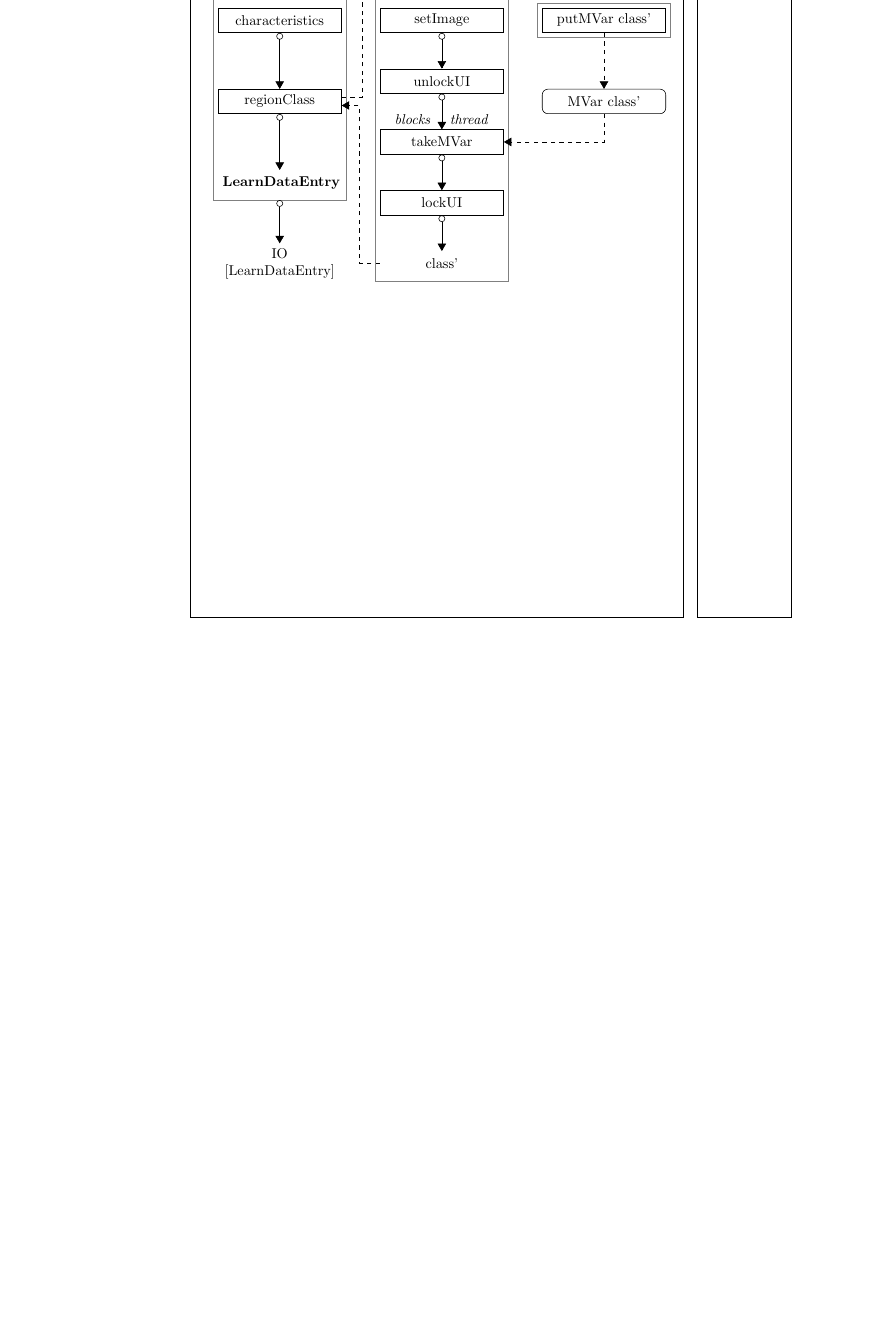
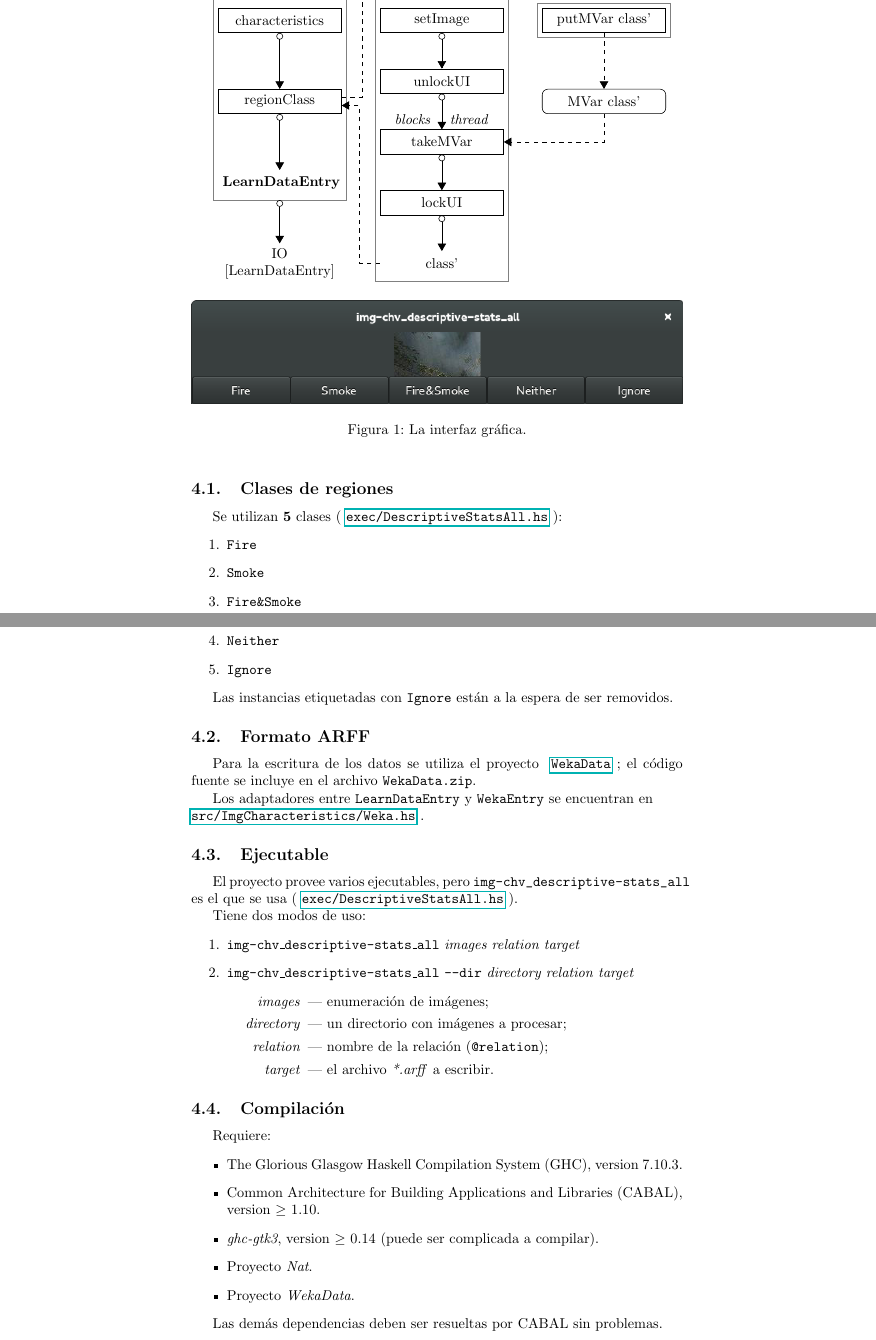
Before and after one commit to fehu/itesm-neuro-tools, a LaTeX document (reports/parcial-1/reporte.tex): part of page 5 of 5 before the commit and two parts of pages 5 and 6 of 7 after it, the two joined at a grey line, cut so that both start at the same text, the shorter picture padded with empty space. Compiled offline with pdfLaTeX.

Commit message:
report updated;

```diff
--- a/reports/parcial-1/reporte.tex
+++ b/reports/parcial-1/reporte.tex
@@ -3,10 +3,10 @@
 \usepackage[utf8]{inputenc}
 \usepackage[spanish, mexico]{babel}
 \usepackage[export]{adjustbox}
-\usepackage{hyperref, amsmath, xcolor, mdframed, listings, tikz}
+\usepackage{hyperref, amsmath, xcolor, mdframed, listings, tikz, enumitem}
 \usetikzlibrary{shapes, arrows, chains, fit, calc}
 
-\usepackage{showframe}
+%\usepackage{showframe}
 
 
 \newcommand{\crule}[2][1pt]
@@ -220,4 +166,19 @@ Interrogación del usuario \verb|extractLearnData| \\ en \refcode{ImgCharacteris
 \medskip
 
+\input{extractLearnData.tikz}
 
+\begin{figure}[h]
+    \centering
+    \includegraphics[width=\textwidth]{interview.png}
+    \caption{La interfaz gráfica.}
+\end{figure}
 
+\subsection{Clases de regiones}
+Se utilizan \textbf{5} clases (\refcode{\ExecAll}{exec/DescriptiveStatsAll.hs}):
+\begin{enumerate}
+    \item \verb|Fire|
+    \item \verb|Smoke|
+    \item \verb|Fire&Smoke|
+    \item \verb|Neither|
+    \item \verb|Ignore|
+\end{enumerate}
@@ -228,3 +185,4 @@ Interrogación del usuario \verb|extractLearnData| \\ en \refcode{ImgCharacteris
 
-\def\bind{$>>=$}
+Las instancias etiquetadas con \verb|Ignore| están a la espera de ser removidos.
 
+\subsection{Formato ARFF}
@@ -236,18 +189,22 @@ Interrogación del usuario \verb|extractLearnData| \\ en \refcode{ImgCharacteris
 
-% MAIN Thread
-\node[base] (interview) { \emph{ClassesInterview} };
+Para la escritura de los datos se utiliza el proyecto \refcode{\WekaData}{WekaData}; el código fuente se incluye en el archivo \verb|WekaData.zip|.
 
-%\node[base, below= of interview] (foreachRegionIO) { foreachRegionIO };
+Los adaptadores entre \verb|LearnDataEntry| y \verb|WekaEntry| se encuentran en\\ \refcode{\Weka}{src/ImgCharacteristics/Weka.hs}.
 
-\node[base, below=of interview] (lambdaRegion) { $\lambda \text{ region } \rightarrow$ };
-\node[proc, below=10mm of lambdaRegion] (characteristics) { characteristics };
-\node[proc, below=of characteristics] (regionClass) { regionClass };
-\node[base, below=of regionClass] (LearnDataEntry) { \textbf{LearnDataEntry} };
-\node [draw=black!50,
-       fit={(lambdaRegion) (characteristics) (regionClass) (LearnDataEntry)},
-       label=above:{\emph{foreachRegionIO}}
-      ] (foreachRegionIO) {};
+\subsection{Ejecutable}
+El proyecto provee varios ejecutables, pero \verb|img-chv_descriptive-stats_all| es el que se usa (\refcode{\ExecAll}{exec/DescriptiveStatsAll.hs}).
 
-\node[base, below=of LearnDataEntry] (LearnDataEntries)
-        { IO \\ $\left[\text{LearnDataEntry}\right]$ };
+Tiene dos modos de uso:
+\begin{enumerate}
+\item \texttt{img-chv\_descriptive-stats\_all} \textit{images relation target}
+\item \texttt{img-chv\_descriptive-stats\_all} \verb|--dir|
+       \textit{directory relation target}
+    \begin{itemize}[leftmargin=2cm]
+        \item[\textit{images}]   --- enumeración de imágenes;
+        \item[\textit{directory}]--- un directorio con imágenes a procesar;
+        \item[\textit{relation}] --- nombre de la relación (\verb|@relation|);
+        \item[\textit{target}]   --- el archivo \emph{*.arff} a escribir.
+    \end{itemize}
+\end{enumerate}
 
+\subsection{Compilación}
@@ -258,15 +211,13 @@ Interrogación del usuario \verb|extractLearnData| \\ en \refcode{ImgCharacteris
 
+Requiere:
+\begin{itemize}
+    \item The Glorious Glasgow Haskell Compilation System (GHC), version 7.10.3.
+    \item Common Architecture for Building Applications and Libraries (CABAL),
+          version $\geq$ 1.10.
+    \item \emph{ghc-gtk3}, version $\geq$ 0.14 (puede ser complicada a compilar).
+    \item Proyecto \emph{Nat}.
+    \item Proyecto \emph{WekaData}.
+\end{itemize}
 
-%AskClass
+Las demás dependencias deben ser resueltas por CABAL sin problemas.
 
-\node[base, right=of lambdaRegion] (lambdaRegion2){ $\lambda \text{ region } \rightarrow$ };
-\node[proc, below=10mm of lambdaRegion2] (setImage) { setImage };
-\node[proc, below=15mm of setImage] (unlockUI) { unlockUI };
-\node[proc, below=15mm of unlockUI, label=\emph{blocks \quad thread}]
-    (takeMVar) { takeMVar };
-\node[proc, below=15mm of takeMVar] (lockUI) { lockUI };
-\node[base, below=15mm of lockUI] (return) { class' };
-\node[draw=black!50,
-      fit={ (lambdaRegion2) (setImage) (unlockUI) (takeMVar) (lockUI) (return)},
-      label=above:{\emph{regionClass}}
-     ] (regionClassGroup) {};
@@ -282,9 +227,0 @@ Interrogación del usuario \verb|extractLearnData| \\ en \refcode{ImgCharacteris
-\node[proc, right=of setImage] (putMVar) { putMVar class' };
-\node[draw=black!50, fit={(putMVar)}, label=above:{\emph{on} buttonActivated}]
-    (buttonActivated) {};
-
-\draw[->] (guiExec) -- ($(buttonActivated.north) - (0, -6mm)$);
-
-% MVARs
-
-\node[mvar, below=20mm of putMVar] (mVar) { MVar class' };
@@ -306,4 +228,4 @@ Interrogación del usuario \verb|extractLearnData| \\ en \refcode{ImgCharacteris
-\end{tikzpicture}
+La ejecutable prepara los datos, removiendo las instancias marcadas con la clase \verb|Ignore|.
 
 
 
```
Also changed, not shown: reports/parcial-1/ClassesInterview.tikz (added, +56 -0 lines), reports/parcial-1/extractLearnData.tikz (added, +83 -0 lines), reports/parcial-1/interview.png (added), reports/parcial-1/reporte.tex (125 more changed lines), 3 other files.
